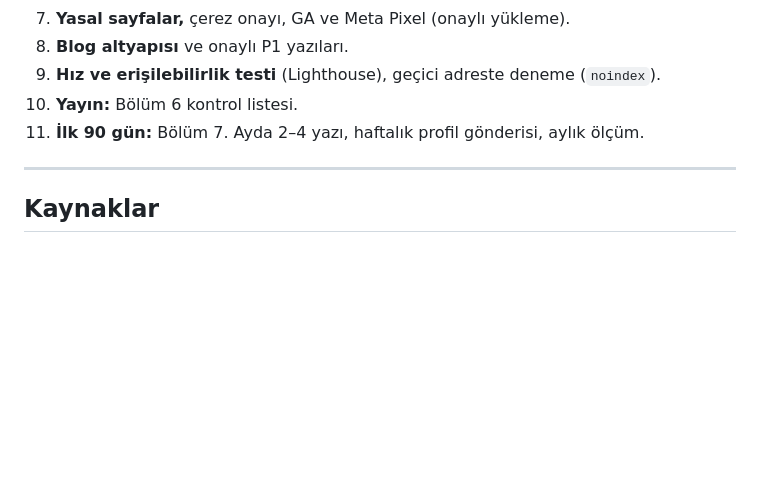
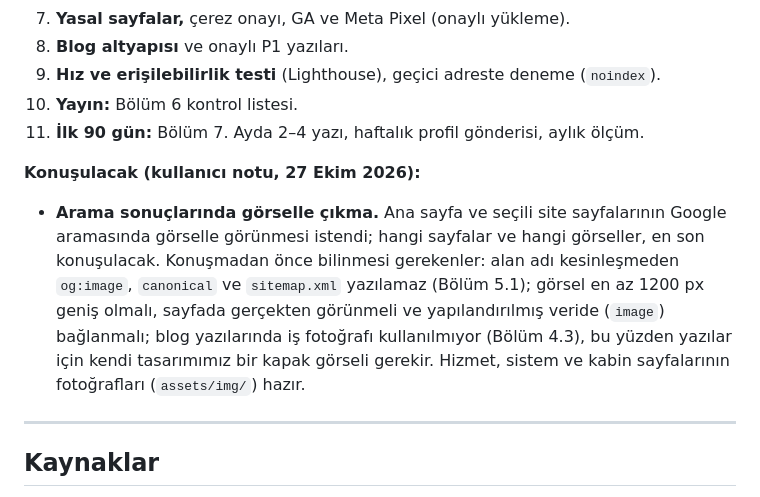
Before and after one commit to mertcanglz/yk-asansor, a Markdown page: docs/seo-yol-haritasi.md, the part around the change. GitHub-like rendering; blank space fills up the shorter version.

Commit message:
docs(seo): arama sonuçlarında görselle çıkma konusu "konuşulacaklar" listesine eklendi
Co-Authored-By: Claude Sonnet 5.5 <noreply@anthropic.com>

```diff
--- a/docs/seo-yol-haritasi.md
+++ b/docs/seo-yol-haritasi.md
@@ -543,6 +543,15 @@ Search Console'da gösterimi olup tıklaması düşük sayfaların başlık ve a
 10. **Yayın:** Bölüm 6 kontrol listesi.
 11. **İlk 90 gün:** Bölüm 7. Ayda 2–4 yazı, haftalık profil gönderisi, aylık ölçüm.
 
+**Konuşulacak (kullanıcı notu, 27 Ekim 2026):**
+
+- **Arama sonuçlarında görselle çıkma.** Ana sayfa ve seçili site sayfalarının Google aramasında görselle
+  görünmesi istendi; hangi sayfalar ve hangi görseller, en son konuşulacak. Konuşmadan önce bilinmesi gerekenler:
+  alan adı kesinleşmeden `og:image`, `canonical` ve `sitemap.xml` yazılamaz (Bölüm 5.1); görsel en az
+  1200 px geniş olmalı, sayfada gerçekten görünmeli ve yapılandırılmış veride (`image`) bağlanmalı;
+  blog yazılarında iş fotoğrafı kullanılmıyor (Bölüm 4.3), bu yüzden yazılar için kendi tasarımımız bir
+  kapak görseli gerekir. Hizmet, sistem ve kabin sayfalarının fotoğrafları (`assets/img/`) hazır.
+
 ---
 
 ## Kaynaklar
```
